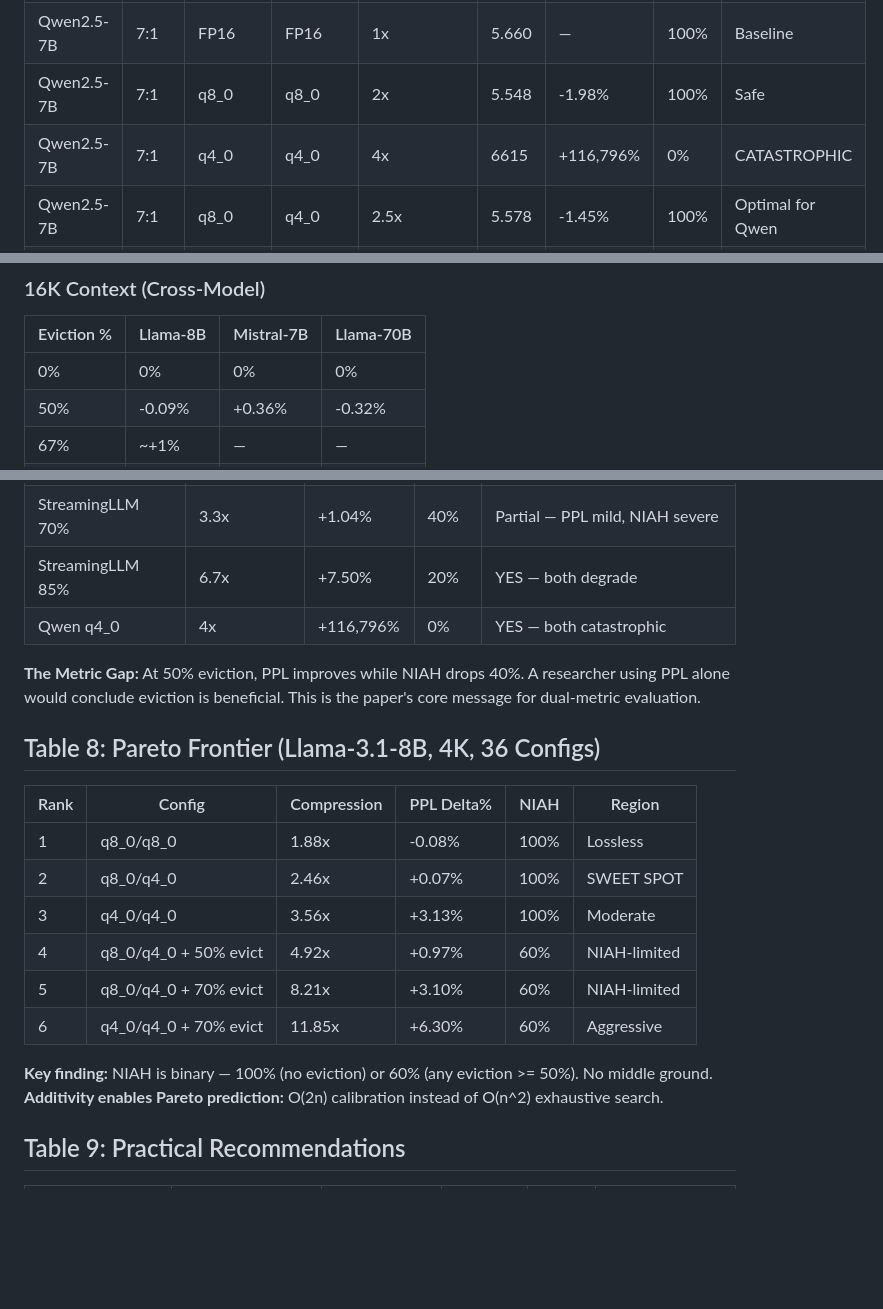
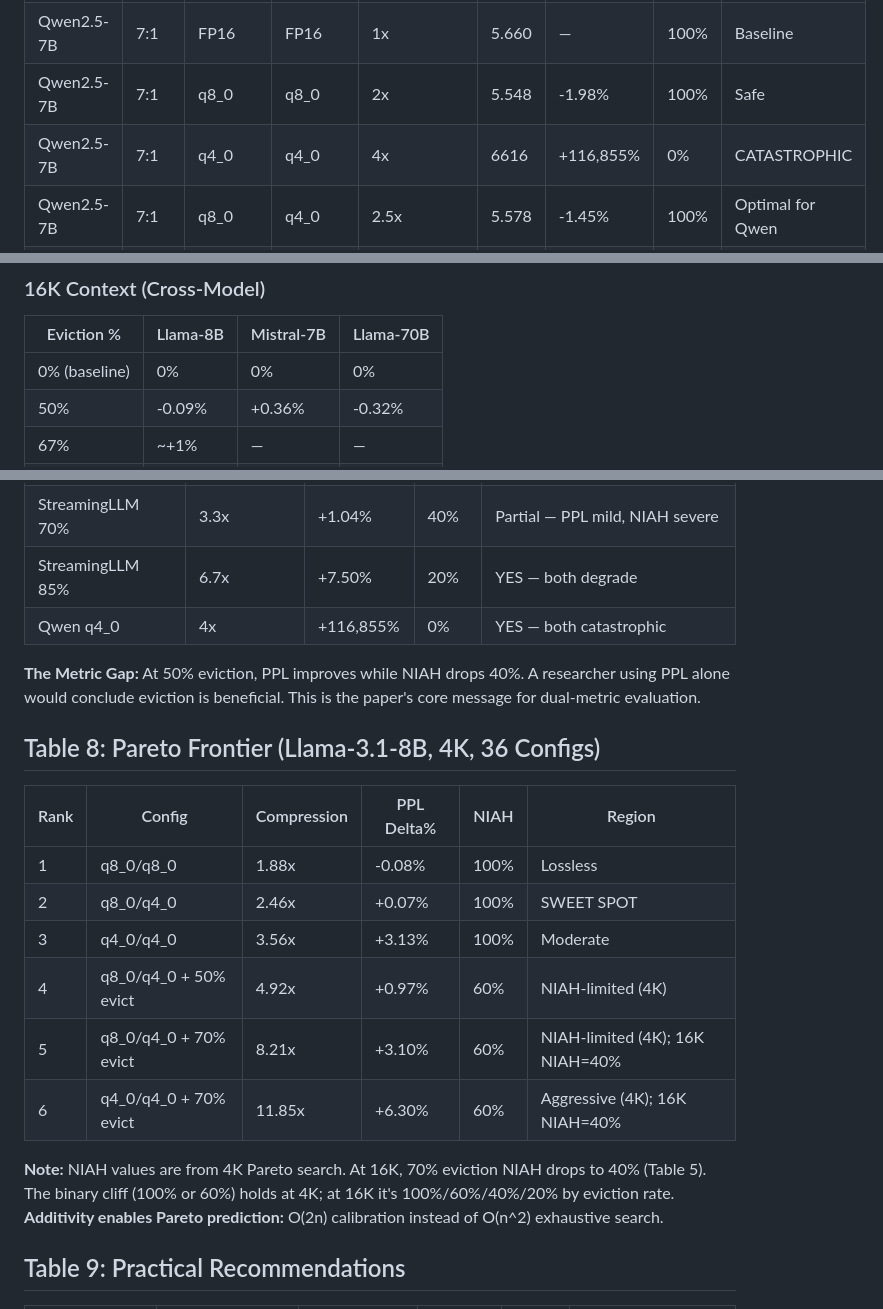
Before and after one commit to sparten0614-cpu/super-kv-compress, a Markdown page: results/unified-results-table.md, 3 parts joined by grey strips. GitHub-like rendering; blank space fills up the shorter version.

Commit message:
Fix 6 review items in unified results table
1. Unify Qwen PPL to 6616 (was 6615 in Table 1, 6616 in Table 2)
2. Recalculate PPL Delta% to +116,855%
3. Add (baseline) label to 16K eviction gradient 0% row
4. Annotate Pareto frontier NIAH with context length (4K vs 16K)
5. Add compression ratio formula to Table 9
6. Expand Finding #5 with explicit H2O/ExpAttn mention

Co-Authored-By: Claude Opus 4.6 (1M context) <noreply@anthropic.com>

```diff
--- a/results/unified-results-table.md
+++ b/results/unified-results-table.md
@@ -19,7 +19,7 @@ All experiment data in a single source of truth for paper writing.
 | Mistral-7B | 4:1 | q4_0 | q4_0 | 4x | 5.101 | +1.25% | 100% | Safe |
 | Qwen2.5-7B | 7:1 | FP16 | FP16 | 1x | 5.660 | — | 100% | Baseline |
 | Qwen2.5-7B | 7:1 | q8_0 | q8_0 | 2x | 5.548 | -1.98% | 100% | Safe |
-| Qwen2.5-7B | 7:1 | q4_0 | q4_0 | 4x | 6615 | +116,796% | 0% | CATASTROPHIC |
+| Qwen2.5-7B | 7:1 | q4_0 | q4_0 | 4x | 6616 | +116,855% | 0% | CATASTROPHIC |
 | Qwen2.5-7B | 7:1 | q8_0 | q4_0 | 2.5x | 5.578 | -1.45% | 100% | Optimal for Qwen |
 | Ministral-8B | 4:1 | FP16 | FP16 | 1x | 9.334 | — | 100% | Baseline |
 | Ministral-8B | 4:1 | TQKV_6 | TQKV_6 | 2.67x | 9.351 | +0.18% | 100% | Safe |
@@ -70,7 +70,7 @@ All experiment data in a single source of truth for paper writing.
 
 | Eviction % | Llama-8B | Mistral-7B | Llama-70B |
 |------------|----------|------------|-----------|
-| 0% | 0% | 0% | 0% |
+| 0% (baseline) | 0% | 0% | 0% |
 | 50% | -0.09% | +0.36% | -0.32% |
 | 67% | ~+1% | — | — |
 | 70% | +1.04% | +0.26% | -0.27% |
@@ -116,7 +116,7 @@ All experiment data in a single source of truth for paper writing.
 | StreamingLLM 50% | 2x | **-0.09%** | **60%** | **NO — PPL improves, NIAH drops!** |
 | StreamingLLM 70% | 3.3x | +1.04% | 40% | Partial — PPL mild, NIAH severe |
 | StreamingLLM 85% | 6.7x | +7.50% | 20% | YES — both degrade |
-| Qwen q4_0 | 4x | +116,796% | 0% | YES — both catastrophic |
+| Qwen q4_0 | 4x | +116,855% | 0% | YES — both catastrophic |
 
 **The Metric Gap:** At 50% eviction, PPL improves while NIAH drops 40%. A researcher using PPL alone would conclude eviction is beneficial. This is the paper's core message for dual-metric evaluation.
 
@@ -127,11 +127,11 @@ All experiment data in a single source of truth for paper writing.
 | 1 | q8_0/q8_0 | 1.88x | -0.08% | 100% | Lossless |
 | 2 | q8_0/q4_0 | 2.46x | +0.07% | 100% | SWEET SPOT |
 | 3 | q4_0/q4_0 | 3.56x | +3.13% | 100% | Moderate |
-| 4 | q8_0/q4_0 + 50% evict | 4.92x | +0.97% | 60% | NIAH-limited |
-| 5 | q8_0/q4_0 + 70% evict | 8.21x | +3.10% | 60% | NIAH-limited |
-| 6 | q4_0/q4_0 + 70% evict | 11.85x | +6.30% | 60% | Aggressive |
+| 4 | q8_0/q4_0 + 50% evict | 4.92x | +0.97% | 60% | NIAH-limited (4K) |
+| 5 | q8_0/q4_0 + 70% evict | 8.21x | +3.10% | 60% | NIAH-limited (4K); 16K NIAH=40% |
+| 6 | q4_0/q4_0 + 70% evict | 11.85x | +6.30% | 60% | Aggressive (4K); 16K NIAH=40% |
 
-**Key finding:** NIAH is binary — 100% (no eviction) or 60% (any eviction >= 50%). No middle ground.
+**Note:** NIAH values are from 4K Pareto search. At 16K, 70% eviction NIAH drops to 40% (Table 5). The binary cliff (100% or 60%) holds at 4K; at 16K it's 100%/60%/40%/20% by eviction rate.
 **Additivity enables Pareto prediction:** O(2n) calibration instead of O(n^2) exhaustive search.
 
 ## Table 9: Practical Recommendations
```
Also changed, not shown: other parts of results/unified-results-table.md (+2 -2 lines).
